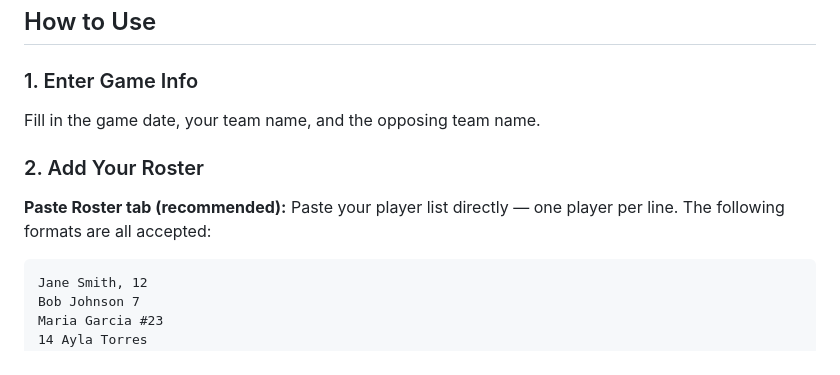
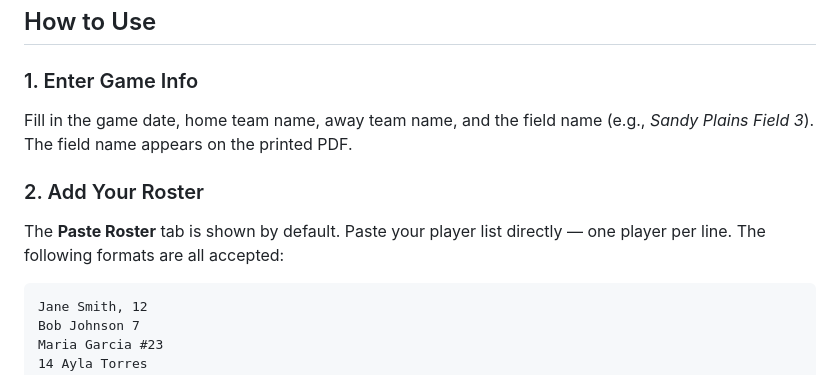
Before and after one commit to dparker15/softball-lineup-creator, a Markdown page: README.md, the part around one of its changes. GitHub-like rendering.

````diff
--- a/README.md
+++ b/README.md
@@ -17,10 +17,10 @@ A single-file web app for youth softball coaches to instantly generate a batting
 ## How to Use
 
 ### 1. Enter Game Info
-Fill in the game date, your team name, and the opposing team name.
+Fill in the game date, home team name, away team name, and the field name (e.g., *Sandy Plains Field 3*). The field name appears on the printed PDF.
 
 ### 2. Add Your Roster
-**Paste Roster tab (recommended):** Paste your player list directly — one player per line. The following formats are all accepted:
+The **Paste Roster** tab is shown by default. Paste your player list directly — one player per line. The following formats are all accepted:
 
 ```
 Jane Smith, 12
````
Also changed, not shown: other parts of README.md (+6 -6 lines).
